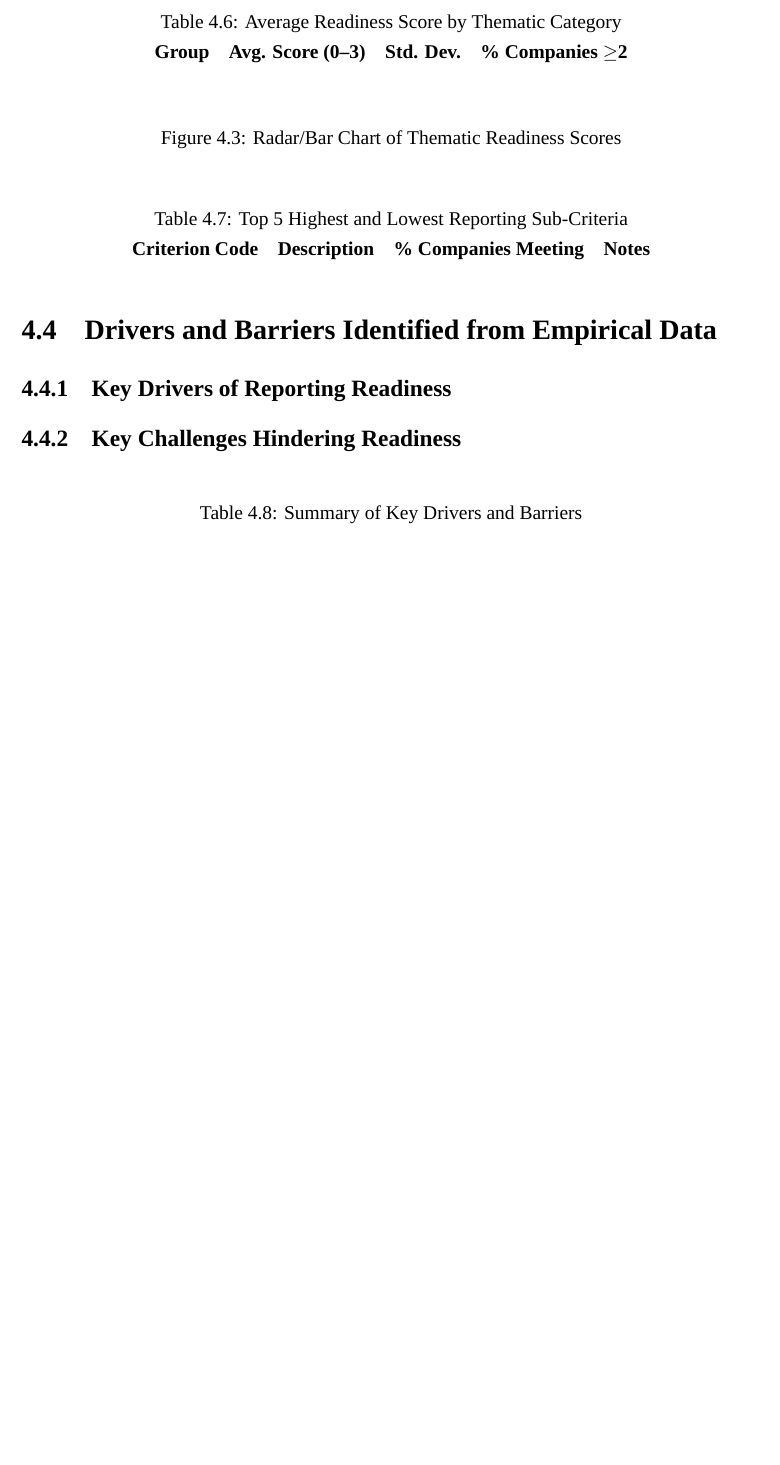
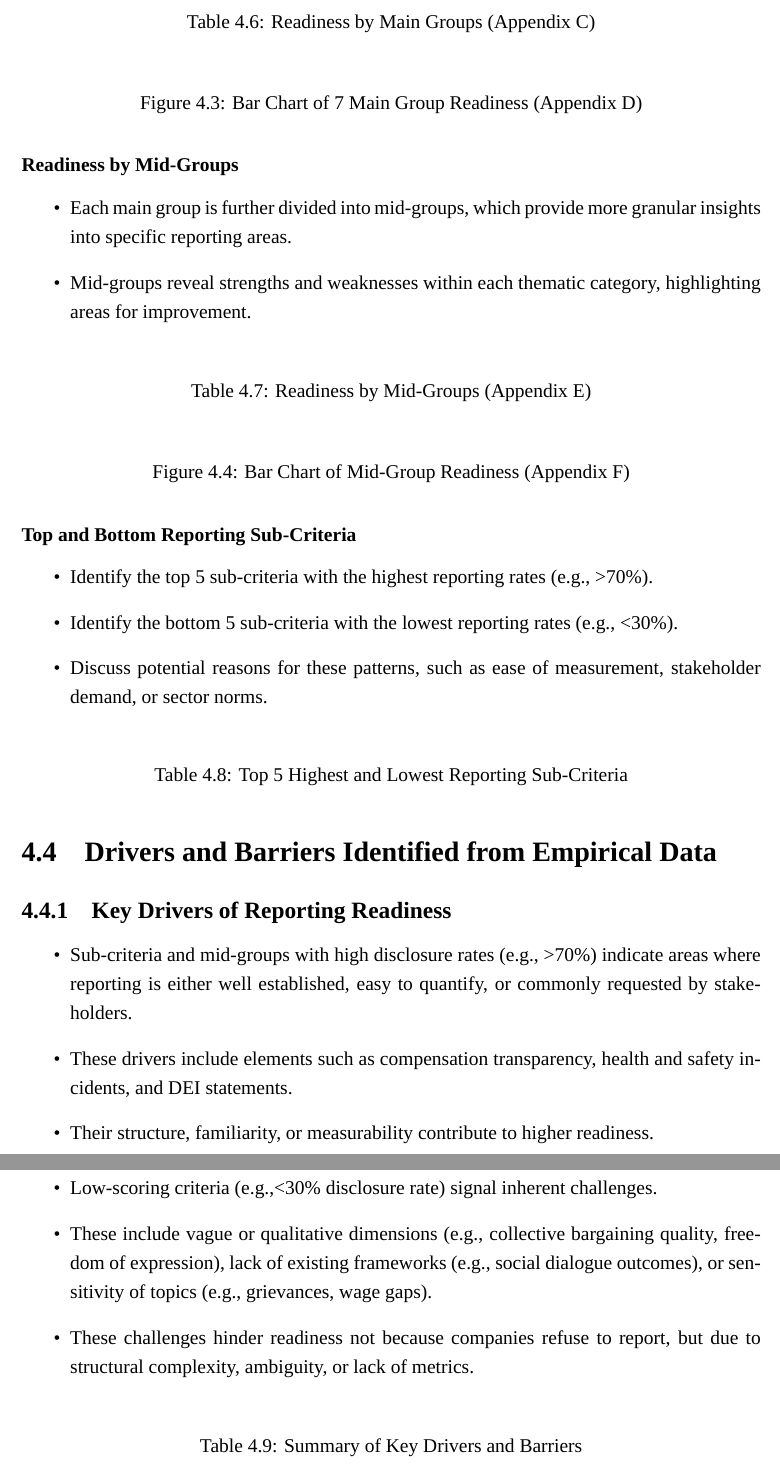
Before and after one commit to giang2002-cloud/bachelorarbeit, a LaTeX thesis (thesis/summary/main.tex, which reads thesis/summary/chapters/chapter4.tex): part of page 20 of 28 before the commit and two parts of pages 20 and 21 of 29 after it, the two joined at a grey line, cut at the place of the change, the shorter picture padded with empty space. Compiled offline with XeLaTeX; a missing font is replaced by an installed copy or a similar font.

Commit message:
Hoan thanh chapter 4

```diff
--- a/thesis/summary/chapters/chapter4.tex
+++ b/thesis/summary/chapters/chapter4.tex
@@ -92,34 +92,59 @@ Readiness across thematic groups:
 
 \begin{table}[H]
     \centering
-    \caption{Average Readiness Score by Thematic Category}
-    \begin{tabular}{l l l l}
-        \textbf{Group} & \textbf{Avg. Score (0--3)} & \textbf{Std. Dev.} & \textbf{\% Companies $\geq$2} \\
-        % Add data rows here
-    \end{tabular}
+    \caption{Readiness by Main Groups (Appendix C)}
 \end{table}
 
 \begin{figure}[H]
     \centering
-    % Insert radar/bar chart of thematic readiness scores here
-    \caption{Radar/Bar Chart of Thematic Readiness Scores}
+    \caption{Bar Chart of 7 Main Group Readiness (Appendix D)}
 \end{figure}
+
+\subsubsection{Readiness by Mid-Groups}
+\begin{itemize}
+    \item Each main group is further divided into mid-groups, which provide more granular insights into specific reporting areas.
+    \item Mid-groups reveal strengths and weaknesses within each thematic category, highlighting areas for improvement.
+\end{itemize}
+
+\begin{table}[H]
+    \centering
+    \caption{Readiness by Mid-Groups (Appendix E)}
+\end{table}
+
+\begin{figure}[H]
+    \centering
+    \caption{Bar Chart of Mid-Group Readiness (Appendix F)}
+\end{figure}
+
+\subsubsection{Top and Bottom Reporting Sub-Criteria}
+\begin{itemize}
+    \item Identify the top 5 sub-criteria with the highest reporting rates (e.g., >70\%).
+    \item Identify the bottom 5 sub-criteria with the lowest reporting rates (e.g., <30\%).
+    \item Discuss potential reasons for these patterns, such as ease of measurement, stakeholder demand, or sector norms.
+\end{itemize}
 
 \begin{table}[H]
     \centering
     \caption{Top 5 Highest and Lowest Reporting Sub-Criteria}
-    \begin{tabular}{l l l l}
-        \textbf{Criterion Code} & \textbf{Description} & \textbf{\% Companies Meeting} & \textbf{Notes} \\
-        % Add data rows here
-    \end{tabular}
 \end{table}
 
 \section{Drivers and Barriers Identified from Empirical Data}
 \subsection{Key Drivers of Reporting Readiness}
-% Summarize main drivers here
+\begin{itemize}
+    \item Sub-criteria and mid-groups with high disclosure rates (e.g., >70\%)
+    indicate areas where reporting is either well established, easy to quantify, or commonly requested by stakeholders.
+    \item These drivers include elements such as compensation transparency, health and safety incidents, and DEI statements.
+    \item Their structure, familiarity, or measurability contribute to higher readiness.
+\end{itemize}
 
 \subsection{Key Challenges Hindering Readiness}
-% Summarize main barriers here
+\begin{itemize}
+    \item Low-scoring criteria (e.g.,<30\% disclosure rate) signal inherent challenges.
+    \item These include vague or qualitative dimensions (e.g., collective bargaining quality, freedom of expression),
+    lack of existing frameworks (e.g., social dialogue outcomes), or sensitivity of topics (e.g., grievances, wage gaps).
+     \item These challenges hinder readiness not because companies refuse to report, but due to structural complexity,
+     ambiguity, or lack of metrics.
+\end{itemize}
 
 \begin{table}[H]
     \centering
```
Also changed, not shown: thesis/summary/chapters/chapter4.tex (62 more changed lines).
